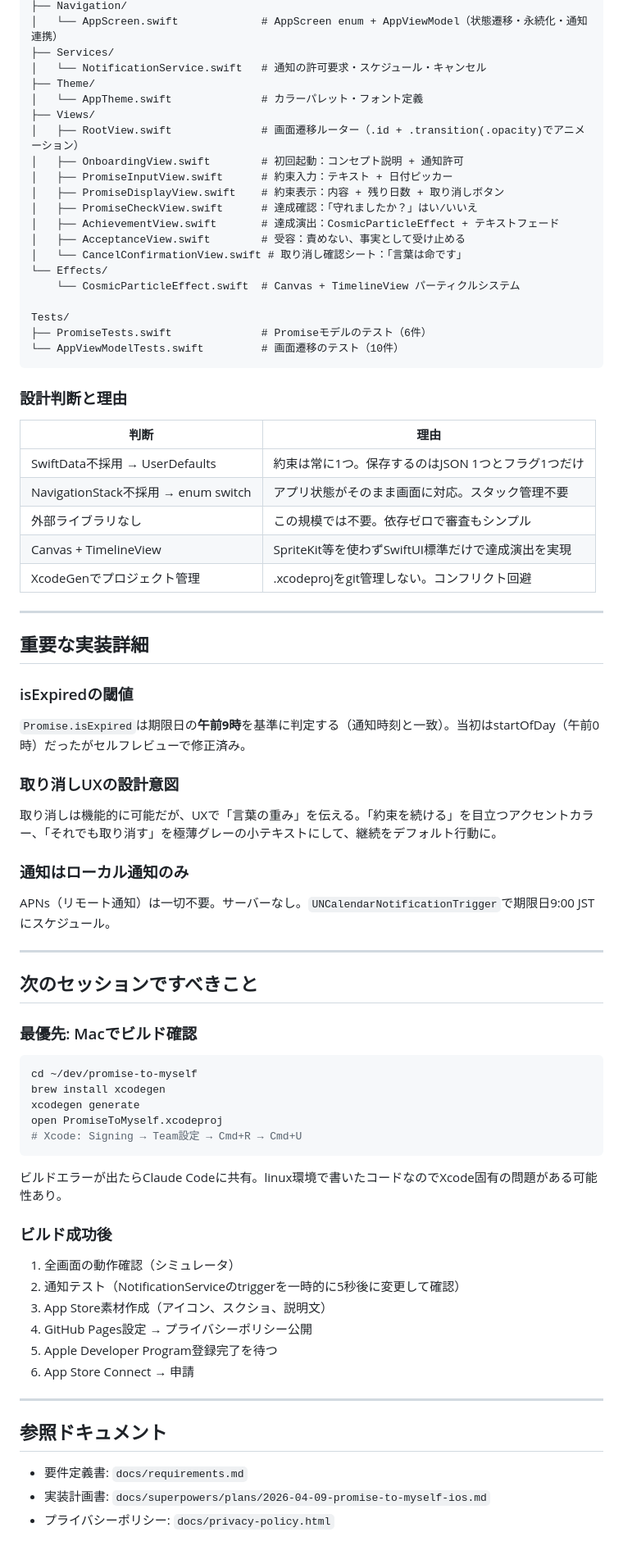
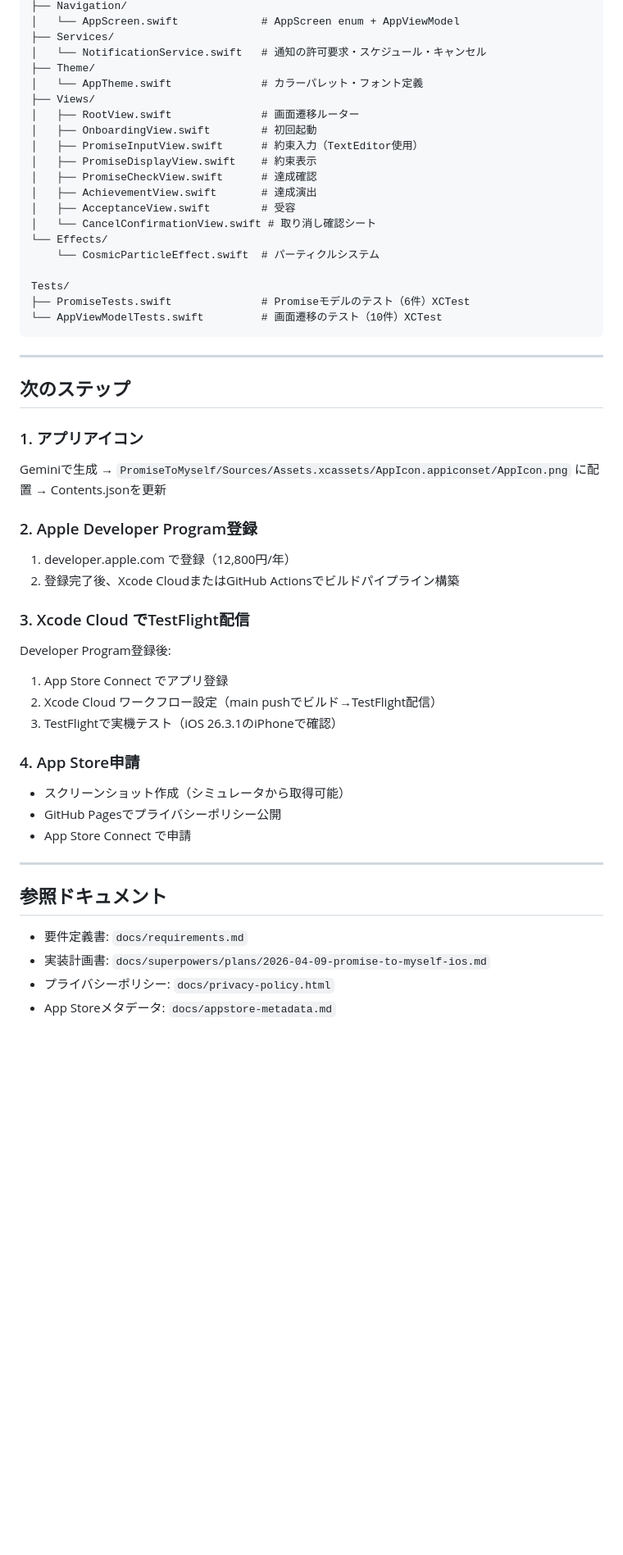
Before and after one commit to foie0222/promise-to-myself, a Markdown page: docs/HANDOVER.md, the part around one of its changes. Shown at 82% size. Rendered like a GitHub page; blank space fills up the shorter version.

Commit message:
docs: update handover with build success and next steps
Co-Authored-By: Claude Opus 4.6 (1M context) <noreply@anthropic.com>

````diff
--- a/docs/HANDOVER.md
+++ b/docs/HANDOVER.md
@@ -62,71 +82,47 @@ PromiseToMyself/Sources/
 ├── Navigation/
-│   └── AppScreen.swift             # AppScreen enum + AppViewModel（状態遷移・永続化・通知連携）
+│   └── AppScreen.swift             # AppScreen enum + AppViewModel
 ├── Services/
 │   └── NotificationService.swift   # 通知の許可要求・スケジュール・キャンセル
 ├── Theme/
 │   └── AppTheme.swift              # カラーパレット・フォント定義
 ├── Views/
-│   ├── RootView.swift              # 画面遷移ルーター（.id + .transition(.opacity)でアニメーション）
-│   ├── OnboardingView.swift        # 初回起動：コンセプト説明 + 通知許可
-│   ├── PromiseInputView.swift      # 約束入力：テキスト + 日付ピッカー
-│   ├── PromiseDisplayView.swift    # 約束表示：内容 + 残り日数 + 取り消しボタン
-│   ├── PromiseCheckView.swift      # 達成確認：「守れましたか？」はい/いいえ
-│   ├── AchievementView.swift       # 達成演出：CosmicParticleEffect + テキストフェード
-│   ├── AcceptanceView.swift        # 受容：責めない、事実として受け止める
-│   └── CancelConfirmationView.swift # 取り消し確認シート：「言葉は命です」
+│   ├── RootView.swift              # 画面遷移ルーター
+│   ├── OnboardingView.swift        # 初回起動
+│   ├── PromiseInputView.swift      # 約束入力（TextEditor使用）
+│   ├── PromiseDisplayView.swift    # 約束表示
+│   ├── PromiseCheckView.swift      # 達成確認
+│   ├── AchievementView.swift       # 達成演出
+│   ├── AcceptanceView.swift        # 受容
+│   └── CancelConfirmationView.swift # 取り消し確認シート
 └── Effects/
-    └── CosmicParticleEffect.swift  # Canvas + TimelineView パーティクルシステム
+    └── CosmicParticleEffect.swift  # パーティクルシステム
 
 Tests/
-├── PromiseTests.swift              # Promiseモデルのテスト（6件）
-└── AppViewModelTests.swift         # 画面遷移のテスト（10件）
+├── PromiseTests.swift              # Promiseモデルのテスト（6件）XCTest
+└── AppViewModelTests.swift         # 画面遷移のテスト（10件）XCTest
 ```
-
-### 設計判断と理由
-
-| 判断 | 理由 |
-|---|---|
-| SwiftData不採用 → UserDefaults | 約束は常に1つ。保存するのはJSON 1つとフラグ1つだけ |
-| NavigationStack不採用 → enum switch | アプリ状態がそのまま画面に対応。スタック管理不要 |
-| 外部ライブラリなし | この規模では不要。依存ゼロで審査もシンプル |
-| Canvas + TimelineView | SpriteKit等を使わずSwiftUI標準だけで達成演出を実現 |
-| XcodeGenでプロジェクト管理 | .xcodeprojをgit管理しない。コンフリクト回避 |
 
 ---
 
-## 重要な実装詳細
+## 次のステップ
 
-### isExpiredの閾値
-`Promise.isExpired`は期限日の**午前9時**を基準に判定する（通知時刻と一致）。当初はstartOfDay（午前0時）だったがセルフレビューで修正済み。
+### 1. アプリアイコン
+Geminiで生成 → `PromiseToMyself/Sources/Assets.xcassets/AppIcon.appiconset/AppIcon.png` に配置 → Contents.jsonを更新
 
-### 取り消しUXの設計意図
-取り消しは機能的に可能だが、UXで「言葉の重み」を伝える。「約束を続ける」を目立つアクセントカラー、「それでも取り消す」を極薄グレーの小テキストにして、継続をデフォルト行動に。
+### 2. Apple Developer Program登録
+1. developer.apple.com で登録（12,800円/年）
+2. 登録完了後、Xcode CloudまたはGitHub Actionsでビルドパイプライン構築
 
-### 通知はローカル通知のみ
-APNs（リモート通知）は一切不要。サーバーなし。`UNCalendarNotificationTrigger`で期限日9:00 JSTにスケジュール。
+### 3. Xcode Cloud でTestFlight配信
+Developer Program登録後:
+1. App Store Connect でアプリ登録
+2. Xcode Cloud ワークフロー設定（main pushでビルド→TestFlight配信）
+3. TestFlightで実機テスト（iOS 26.3.1のiPhoneで確認）
 
----
-
-## 次のセッションですべきこと
-
-### 最優先: Macでビルド確認
-```bash
-cd ~/dev/promise-to-myself
-brew install xcodegen
-xcodegen generate
-open PromiseToMyself.xcodeproj
-# Xcode: Signing → Team設定 → Cmd+R → Cmd+U
-```
-
-ビルドエラーが出たらClaude Codeに共有。linux環境で書いたコードなのでXcode固有の問題がある可能性あり。
-
-### ビルド成功後
-1. 全画面の動作確認（シミュレータ）
-2. 通知テスト（NotificationServiceのtriggerを一時的に5秒後に変更して確認）
-3. App Store素材作成（アイコン、スクショ、説明文）
-4. GitHub Pages設定 → プライバシーポリシー公開
-5. Apple Developer Program登録完了を待つ
-6. App Store Connect → 申請
+### 4. App Store申請
+- スクリーンショット作成（シミュレータから取得可能）
+- GitHub Pagesでプライバシーポリシー公開
+- App Store Connect で申請
 
 ---
 
@@ -134,3 +130,4 @@ open PromiseToMyself.xcodeproj
 - 要件定義書: `docs/requirements.md`
 - 実装計画書: `docs/superpowers/plans/2026-04-09-promise-to-myself-ios.md`
 - プライバシーポリシー: `docs/privacy-policy.html`
+- App Storeメタデータ: `docs/appstore-metadata.md`
````
Also changed, not shown: other parts of docs/HANDOVER.md (+36 -16 lines).
